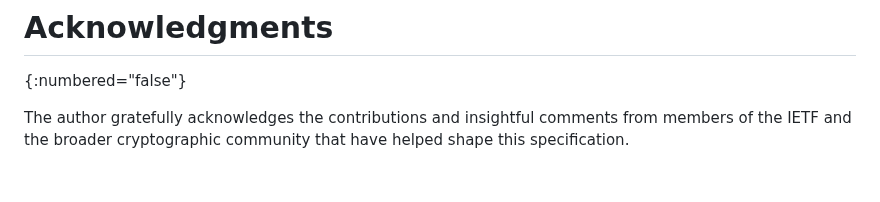
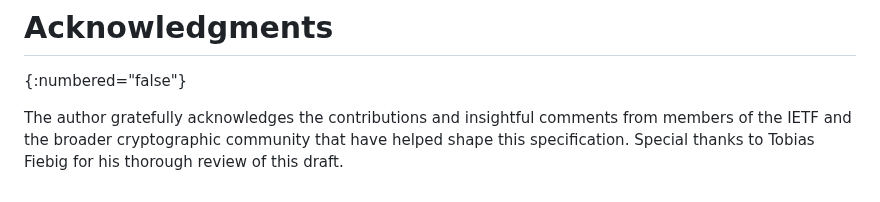
Before and after one commit to ipcrypt-std/draft-denis-ipcrypt, a Markdown page: draft-denis-ipcrypt.md, the part around the change. Drawn GitHub-style.

Commit message:
Thank Tobias Fiebig

```diff
--- a/draft-denis-ipcrypt.md
+++ b/draft-denis-ipcrypt.md
@@ -889,4 +889,4 @@ This document does not require any IANA actions.
 # Acknowledgments
 {:numbered="false"}
 
-The author gratefully acknowledges the contributions and insightful comments from members of the IETF and the broader cryptographic community that have helped shape this specification.
+The author gratefully acknowledges the contributions and insightful comments from members of the IETF and the broader cryptographic community that have helped shape this specification. Special thanks to Tobias Fiebig for his thorough review of this draft.
```
